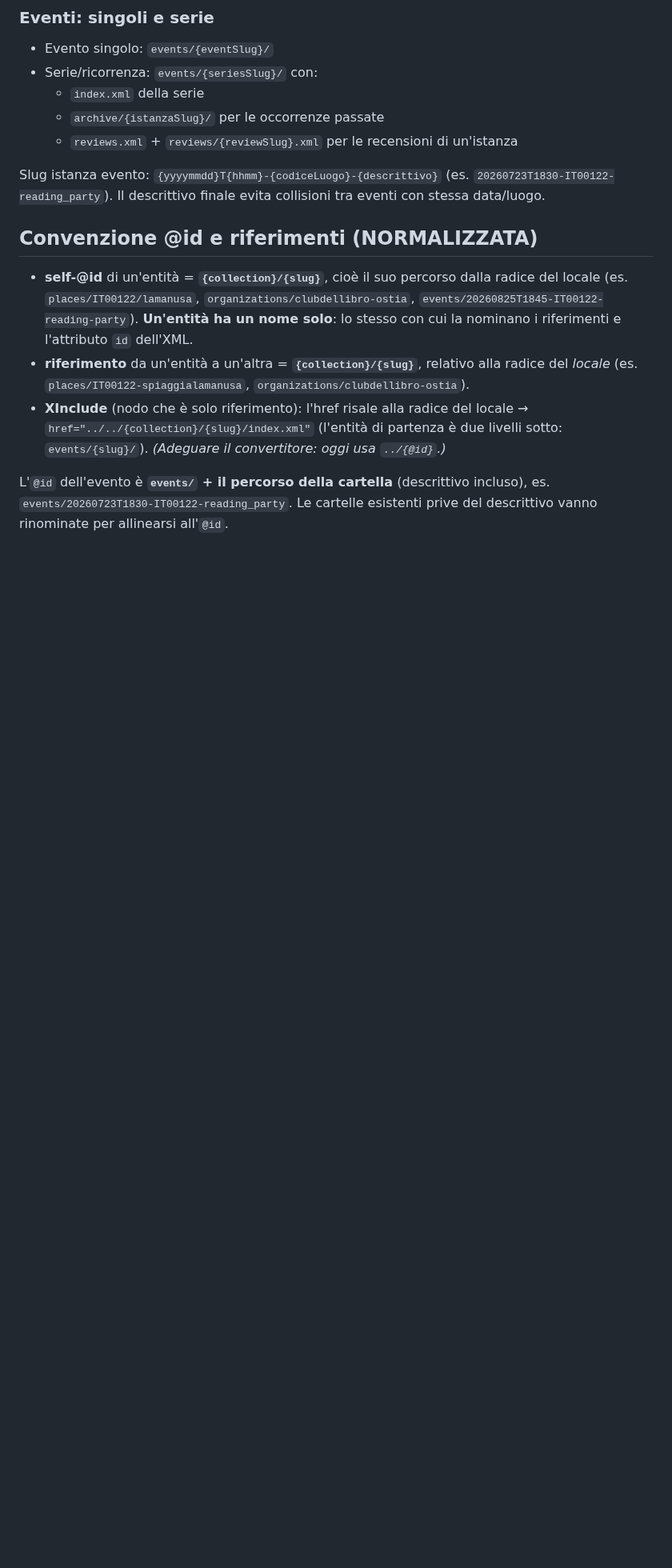
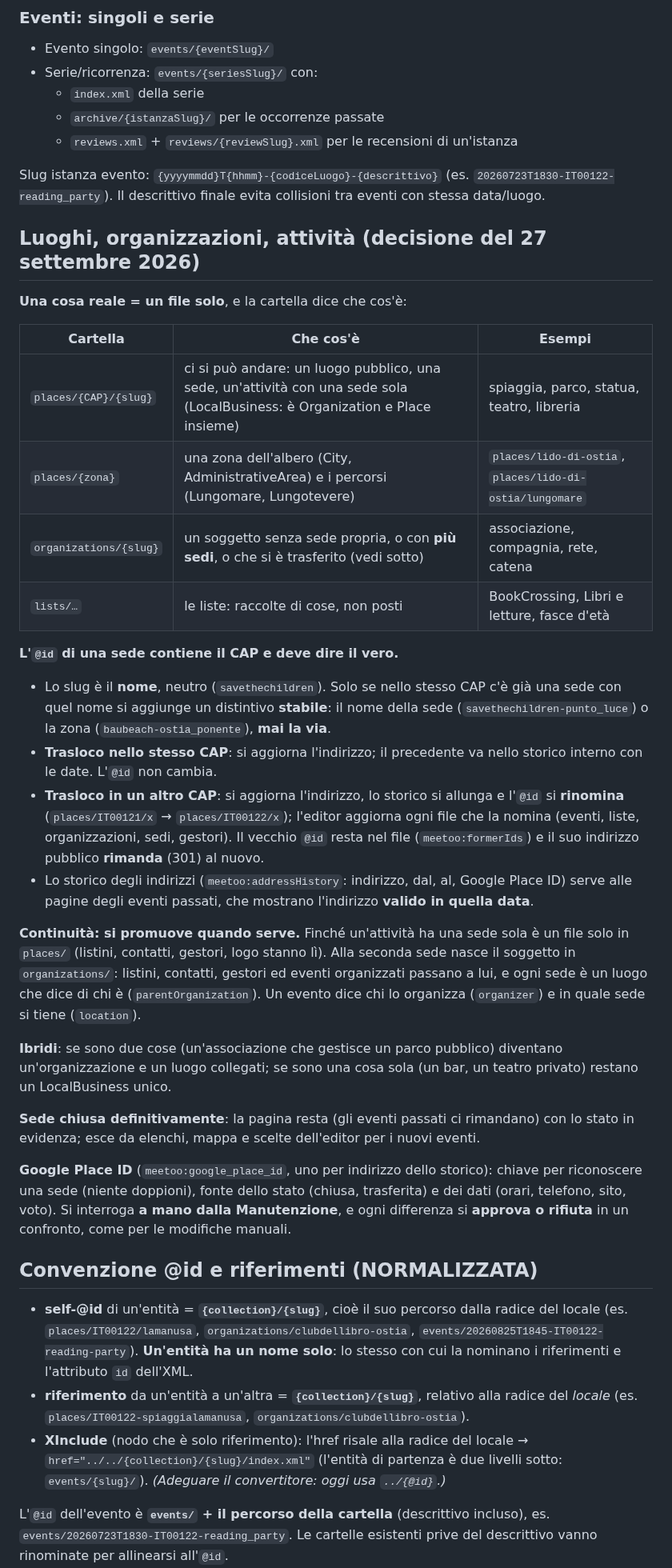
Before and after one commit to lorenzodetomasi/sinapsi, a Markdown page: CONTENT-STRUCTURE.md, the part around one of its changes. Shown at 80% size. GitHub-like rendering; blank space fills up the shorter version.

Commit message:
docs: places, organizations and businesses - one file per real thing
The architecture decided on 27 September 2026: the folder says what a thing
is (places/ if one can go there, organizations/ for a subject without a site
or with several, lists/ for lists); a site's @id carries its postcode and
must say the truth, so a move to another postcode renames it and keeps the
old id for redirects; the address history serves past events; a business is
promoted to organization + sites at its second site; hybrids are split when
they are two things; closed sites stay, marked; Google Place ID recognizes a
site and brings its status and data, always through an approved diff.

Co-Authored-By: Claude Opus 5.5 <noreply@anthropic.com>

```diff
--- a/CONTENT-STRUCTURE.md
+++ b/CONTENT-STRUCTURE.md
@@ -35,6 +35,48 @@ contents/{tenant}/{locale}/{collection}/{slug}/
 Slug istanza evento: `{yyyymmdd}T{hhmm}-{codiceLuogo}-{descrittivo}`
 (es. `20260723T1830-IT00122-reading_party`). Il descrittivo finale evita collisioni
 tra eventi con stessa data/luogo.
+
+## Luoghi, organizzazioni, attività (decisione del 27 settembre 2026)
+
+**Una cosa reale = un file solo**, e la cartella dice che cos'è:
+
+| Cartella | Che cos'è | Esempi |
+|---|---|---|
+| `places/{CAP}/{slug}` | ci si può andare: un luogo pubblico, una sede, un'attività con una sede sola (LocalBusiness: è Organization e Place insieme) | spiaggia, parco, statua, teatro, libreria |
+| `places/{zona}` | una zona dell'albero (City, AdministrativeArea) e i percorsi (Lungomare, Lungotevere) | `places/lido-di-ostia`, `places/lido-di-ostia/lungomare` |
+| `organizations/{slug}` | un soggetto senza sede propria, o con **più sedi**, o che si è trasferito (vedi sotto) | associazione, compagnia, rete, catena |
+| `lists/…` | le liste: raccolte di cose, non posti | BookCrossing, Libri e letture, fasce d'età |
+
+**L'`@id` di una sede contiene il CAP e deve dire il vero.**
+- Lo slug è il **nome**, neutro (`savethechildren`). Solo se nello stesso CAP c'è già una
+  sede con quel nome si aggiunge un distintivo **stabile**: il nome della sede
+  (`savethechildren-punto_luce`) o la zona (`baubeach-ostia_ponente`), **mai la via**.
+- **Trasloco nello stesso CAP**: si aggiorna l'indirizzo; il precedente va nello storico
+  interno con le date. L'`@id` non cambia.
+- **Trasloco in un altro CAP**: si aggiorna l'indirizzo, lo storico si allunga e l'`@id` si
+  **rinomina** (`places/IT00121/x` → `places/IT00122/x`); l'editor aggiorna ogni file che
+  la nomina (eventi, liste, organizzazioni, sedi, gestori). Il vecchio `@id` resta nel file
+  (`meetoo:formerIds`) e il suo indirizzo pubblico **rimanda** (301) al nuovo.
+- Lo storico degli indirizzi (`meetoo:addressHistory`: indirizzo, dal, al, Google Place ID)
+  serve alle pagine degli eventi passati, che mostrano l'indirizzo **valido in quella data**.
+
+**Continuità: si promuove quando serve.** Finché un'attività ha una sede sola è un file solo
+in `places/` (listini, contatti, gestori, logo stanno lì). Alla seconda sede nasce il
+soggetto in `organizations/`: listini, contatti, gestori ed eventi organizzati passano a
+lui, e ogni sede è un luogo che dice di chi è (`parentOrganization`). Un evento dice chi lo
+organizza (`organizer`) e in quale sede si tiene (`location`).
+
+**Ibridi**: se sono due cose (un'associazione che gestisce un parco pubblico) diventano
+un'organizzazione e un luogo collegati; se sono una cosa sola (un bar, un teatro privato)
+restano un LocalBusiness unico.
+
+**Sede chiusa definitivamente**: la pagina resta (gli eventi passati ci rimandano) con lo
+stato in evidenza; esce da elenchi, mappa e scelte dell'editor per i nuovi eventi.
+
+**Google Place ID** (`meetoo:google_place_id`, uno per indirizzo dello storico): chiave per
+riconoscere una sede (niente doppioni), fonte dello stato (chiusa, trasferita) e dei dati
+(orari, telefono, sito, voto). Si interroga **a mano dalla Manutenzione**, e ogni
+differenza si **approva o rifiuta** in un confronto, come per le modifiche manuali.
 
 ## Convenzione @id e riferimenti (NORMALIZZATA)
 
```
Also changed, not shown: other parts of CONTENT-STRUCTURE.md (+1 -1 lines).
